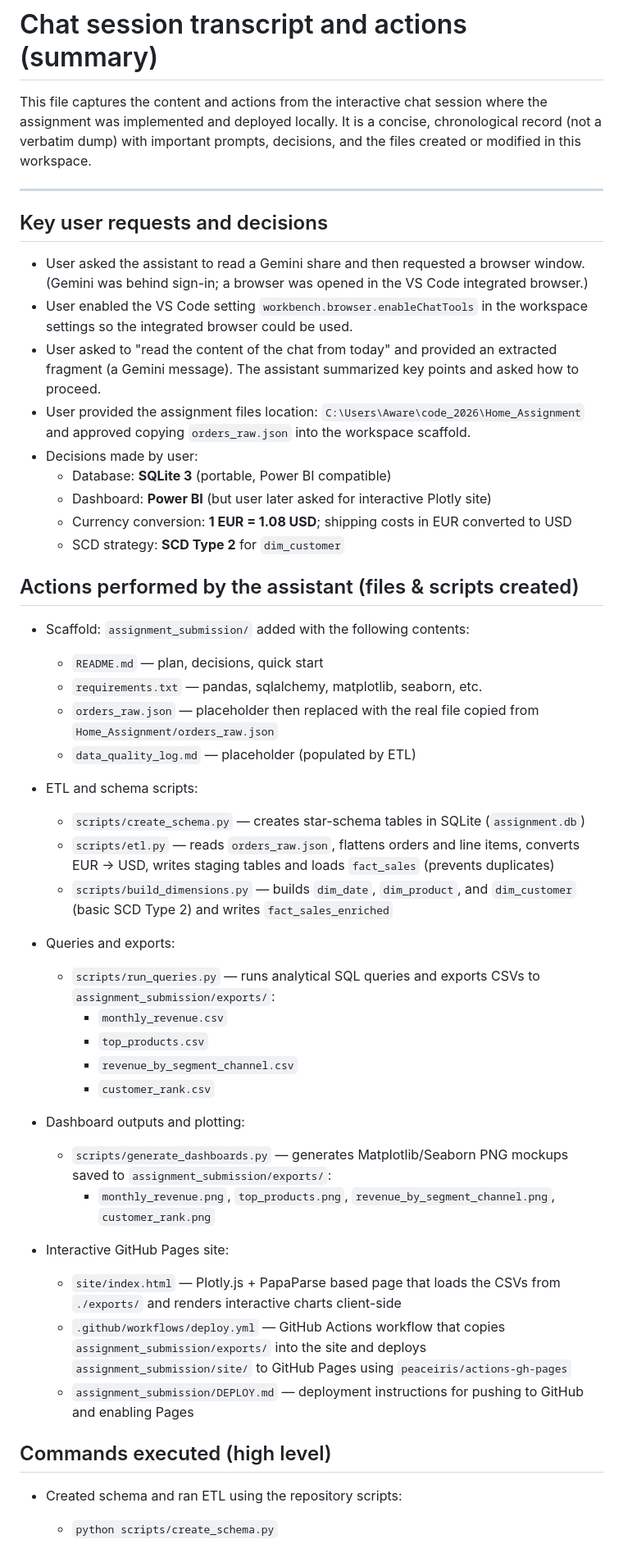
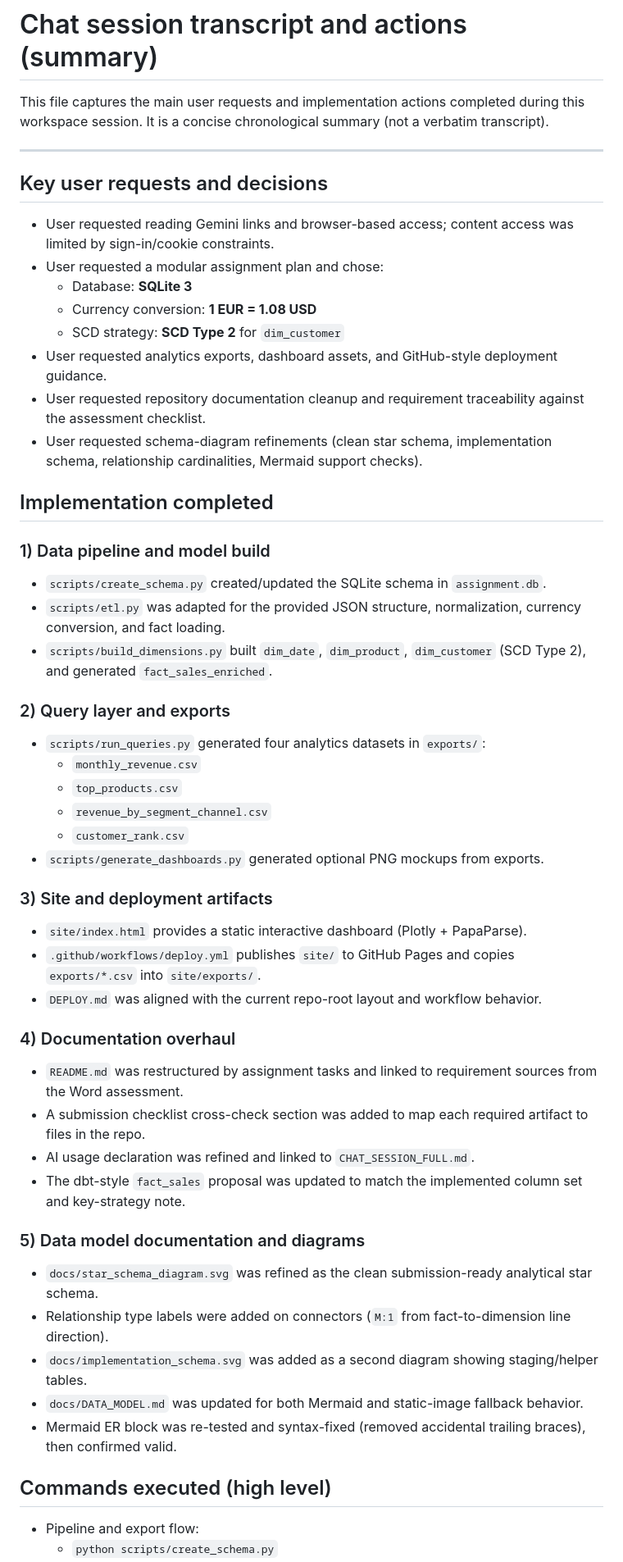
Before and after one commit to mircea-nunu/global-e, a Markdown page: CHAT_SESSION.md, the part around one of its changes. Shown at 82% size. Drawn GitHub-style.

Commit message:
chat sessions update

```diff
--- a/CHAT_SESSION.md
+++ b/CHAT_SESSION.md
@@ -1,48 +1,52 @@
 # Chat session transcript and actions (summary)
 
-This file captures the content and actions from the interactive chat session where the assignment was implemented and deployed locally. It is a concise, chronological record (not a verbatim dump) with important prompts, decisions, and the files created or modified in this workspace.
+This file captures the main user requests and implementation actions completed during this workspace session. It is a concise chronological summary (not a verbatim transcript).
 
 ---
 
 ## Key user requests and decisions
-- User asked the assistant to read a Gemini share and then requested a browser window. (Gemini was behind sign-in; a browser was opened in the VS Code integrated browser.)
-- User enabled the VS Code setting `workbench.browser.enableChatTools` in the workspace settings so the integrated browser could be used.
-- User asked to "read the content of the chat from today" and provided an extracted fragment (a Gemini message). The assistant summarized key points and asked how to proceed.
-- User provided the assignment files location: `C:\Users\Aware\code_2026\Home_Assignment` and approved copying `orders_raw.json` into the workspace scaffold.
-- Decisions made by user:
-  - Database: **SQLite 3** (portable, Power BI compatible)
-  - Dashboard: **Power BI** (but user later asked for interactive Plotly site)
-  - Currency conversion: **1 EUR = 1.08 USD**; shipping costs in EUR converted to USD
+- User requested reading Gemini links and browser-based access; content access was limited by sign-in/cookie constraints.
+- User requested a modular assignment plan and chose:
+  - Database: **SQLite 3**
+  - Currency conversion: **1 EUR = 1.08 USD**
   - SCD strategy: **SCD Type 2** for `dim_customer`
+- User requested analytics exports, dashboard assets, and GitHub-style deployment guidance.
+- User requested repository documentation cleanup and requirement traceability against the assessment checklist.
+- User requested schema-diagram refinements (clean star schema, implementation schema, relationship cardinalities, Mermaid support checks).
 
-## Actions performed by the assistant (files & scripts created)
-- Scaffold: `assignment_submission/` added with the following contents:
-  - `README.md` — plan, decisions, quick start
-  - `requirements.txt` — pandas, sqlalchemy, matplotlib, seaborn, etc.
-  - `orders_raw.json` — placeholder then replaced with the real file copied from `Home_Assignment/orders_raw.json`
-  - `data_quality_log.md` — placeholder (populated by ETL)
+## Implementation completed
 
-- ETL and schema scripts:
-  - `scripts/create_schema.py` — creates star-schema tables in SQLite (`assignment.db`)
-  - `scripts/etl.py` — reads `orders_raw.json`, flattens orders and line items, converts EUR → USD, writes staging tables and loads `fact_sales` (prevents duplicates)
-  - `scripts/build_dimensions.py` — builds `dim_date`, `dim_product`, and `dim_customer` (basic SCD Type 2) and writes `fact_sales_enriched`
+### 1) Data pipeline and model build
+- `scripts/create_schema.py` created/updated the SQLite schema in `assignment.db`.
+- `scripts/etl.py` was adapted for the provided JSON structure, normalization, currency conversion, and fact loading.
+- `scripts/build_dimensions.py` built `dim_date`, `dim_product`, `dim_customer` (SCD Type 2), and generated `fact_sales_enriched`.
 
-- Queries and exports:
-  - `scripts/run_queries.py` — runs analytical SQL queries and exports CSVs to `assignment_submission/exports/`:
-    - `monthly_revenue.csv`
-    - `top_products.csv`
-    - `revenue_by_segment_channel.csv`
-    - `customer_rank.csv`
+### 2) Query layer and exports
+- `scripts/run_queries.py` generated four analytics datasets in `exports/`:
+  - `monthly_revenue.csv`
+  - `top_products.csv`
+  - `revenue_by_segment_channel.csv`
+  - `customer_rank.csv`
+- `scripts/generate_dashboards.py` generated optional PNG mockups from exports.
 
-- Dashboard outputs and plotting:
-  - `scripts/generate_dashboards.py` — generates Matplotlib/Seaborn PNG mockups saved to `assignment_submission/exports/`:
-    - `monthly_revenue.png`, `top_products.png`, `revenue_by_segment_channel.png`, `customer_rank.png`
+### 3) Site and deployment artifacts
+- `site/index.html` provides a static interactive dashboard (Plotly + PapaParse).
+- `.github/workflows/deploy.yml` publishes `site/` to GitHub Pages and copies `exports/*.csv` into `site/exports/`.
+- `DEPLOY.md` was aligned with the current repo-root layout and workflow behavior.
 
-- Interactive GitHub Pages site:
-  - `site/index.html` — Plotly.js + PapaParse based page that loads the CSVs from `./exports/` and renders interactive charts client-side
-  - `.github/workflows/deploy.yml` — GitHub Actions workflow that copies `assignment_submission/exports/` into the site and deploys `assignment_submission/site/` to GitHub Pages using `peaceiris/actions-gh-pages`
-  - `assignment_submission/DEPLOY.md` — deployment instructions for pushing to GitHub and enabling Pages
+### 4) Documentation overhaul
+- `README.md` was restructured by assignment tasks and linked to requirement sources from the Word assessment.
+- A submission checklist cross-check section was added to map each required artifact to files in the repo.
+- AI usage declaration was refined and linked to `CHAT_SESSION_FULL.md`.
+- The dbt-style `fact_sales` proposal was updated to match the implemented column set and key-strategy note.
+
+### 5) Data model documentation and diagrams
+- `docs/star_schema_diagram.svg` was refined as the clean submission-ready analytical star schema.
+- Relationship type labels were added on connectors (`M:1` from fact-to-dimension line direction).
+- `docs/implementation_schema.svg` was added as a second diagram showing staging/helper tables.
+- `docs/DATA_MODEL.md` was updated for both Mermaid and static-image fallback behavior.
+- Mermaid ER block was re-tested and syntax-fixed (removed accidental trailing braces), then confirmed valid.
 
 ## Commands executed (high level)
-- Created schema and ran ETL using the repository scripts:
+- Pipeline and export flow:
   - `python scripts/create_schema.py`
```
Also changed, not shown: other parts of CHAT_SESSION.md (+28 -11 lines), CHAT_SESSION_FULL.md (+76 -0 lines).
